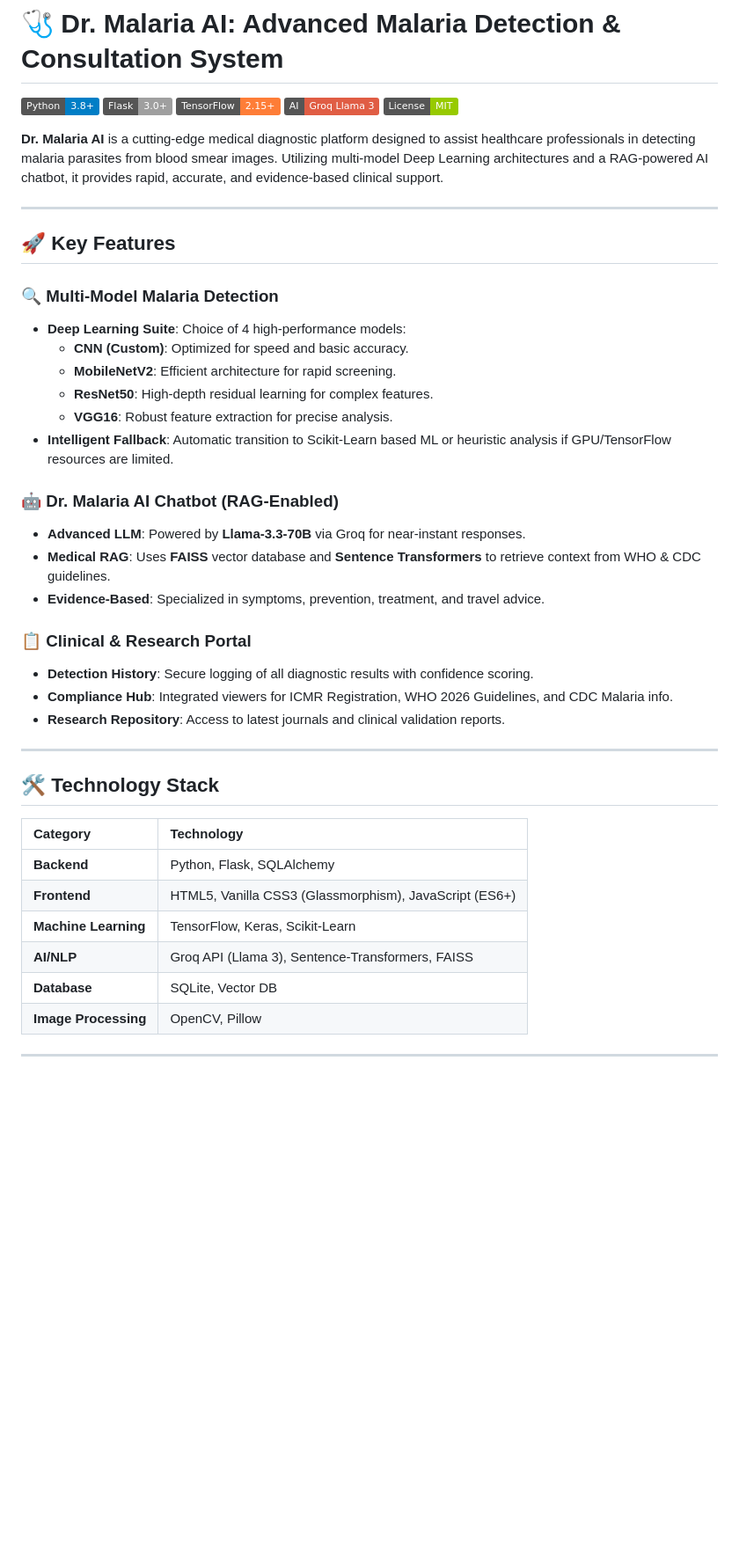
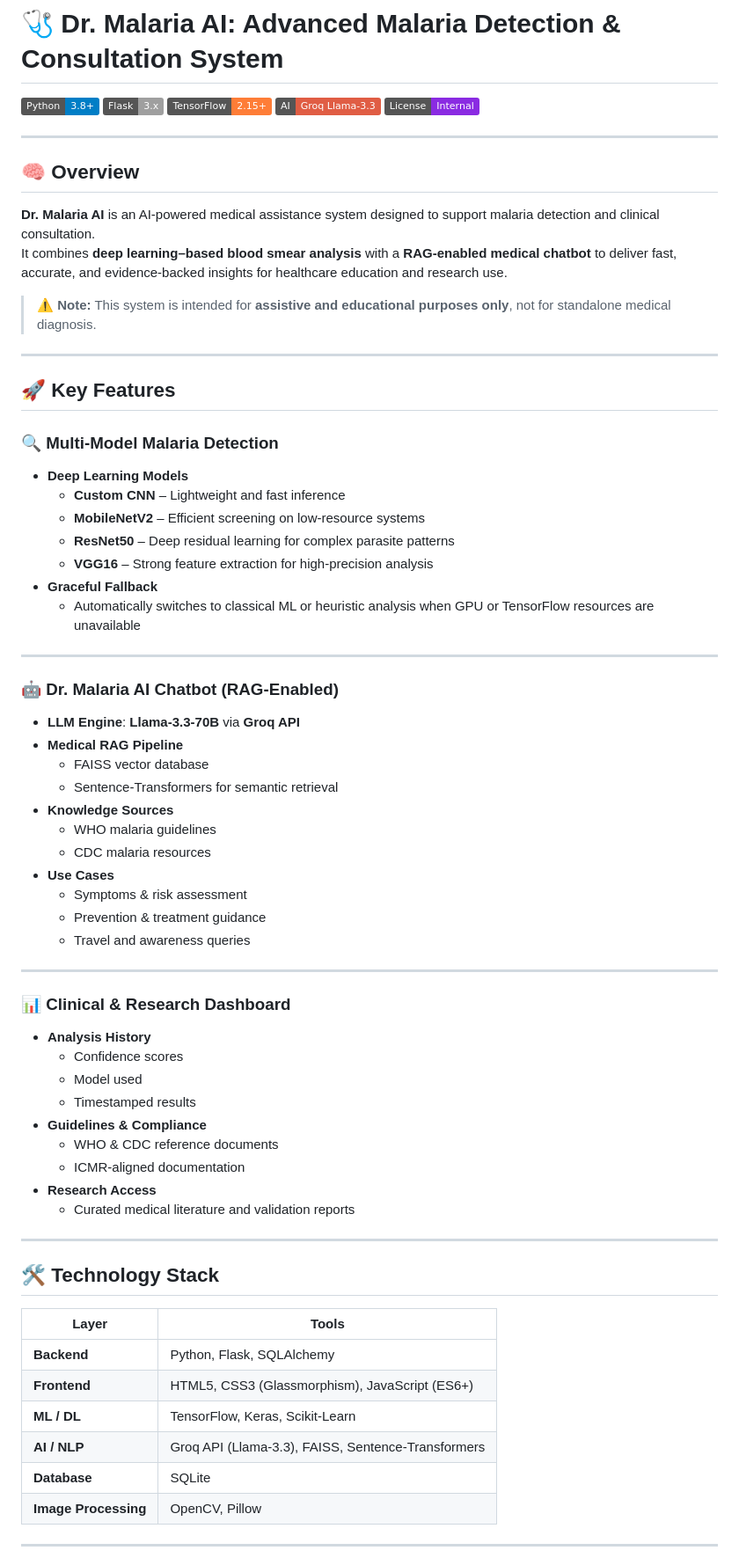
Before and after one commit to Pragyan2004/Maleria-AI, a Markdown page: README.md, the part around one of its changes. Shown at 88% size. GitHub-like rendering; badges without logos; blank space fills up the shorter version.

```diff
--- a/README.md
+++ b/README.md
@@ -1,46 +1,72 @@
 # 🩺 Dr. Malaria AI: Advanced Malaria Detection & Consultation System
 
 [![Python](https://img.shields.io/badge/Python-3.8%2B-blue?logo=python&logoColor=white)](https://www.python.org/)
-[![Flask](https://img.shields.io/badge/Flask-3.0%2B-lightgrey?logo=flask&logoColor=white)](https://flask.palletsprojects.com/)
+[![Flask](https://img.shields.io/badge/Flask-3.x-lightgrey?logo=flask&logoColor=white)](https://flask.palletsprojects.com/)
 [![TensorFlow](https://img.shields.io/badge/TensorFlow-2.15%2B-orange?logo=tensorflow&logoColor=white)](https://www.tensorflow.org/)
-[![Groq](https://img.shields.io/badge/AI-Groq%20Llama%203-red)](https://groq.com/)
-[![License: MIT](https://img.shields.io/badge/License-MIT-green.svg)](https://opensource.org/licenses/MIT)
+[![Groq](https://img.shields.io/badge/AI-Groq%20Llama--3.3-red)](https://groq.com/)
+[![License](https://img.shields.io/badge/License-Internal-blueviolet)](#-license)
 
-**Dr. Malaria AI** is a cutting-edge medical diagnostic platform designed to assist healthcare professionals in detecting malaria parasites from blood smear images. Utilizing multi-model Deep Learning architectures and a RAG-powered AI chatbot, it provides rapid, accurate, and evidence-based clinical support.
+---
+
+## 🧠 Overview
+
+**Dr. Malaria AI** is an AI-powered medical assistance system designed to support malaria detection and clinical consultation.
+It combines **deep learning–based blood smear analysis** with a **RAG-enabled medical chatbot** to deliver fast, accurate, and evidence-backed insights for healthcare education and research use.
+
+> ⚠️ **Note:** This system is intended for **assistive and educational purposes only**, not for standalone medical diagnosis.
 
 ---
 
 ## 🚀 Key Features
 
 ### 🔍 Multi-Model Malaria Detection
-- **Deep Learning Suite**: Choice of 4 high-performance models:
-  - **CNN (Custom)**: Optimized for speed and basic accuracy.
-  - **MobileNetV2**: Efficient architecture for rapid screening.
-  - **ResNet50**: High-depth residual learning for complex features.
-  - **VGG16**: Robust feature extraction for precise analysis.
-- **Intelligent Fallback**: Automatic transition to Scikit-Learn based ML or heuristic analysis if GPU/TensorFlow resources are limited.
+- **Deep Learning Models**
+  - **Custom CNN** – Lightweight and fast inference
+  - **MobileNetV2** – Efficient screening on low-resource systems
+  - **ResNet50** – Deep residual learning for complex parasite patterns
+  - **VGG16** – Strong feature extraction for high-precision analysis
+- **Graceful Fallback**
+  - Automatically switches to classical ML or heuristic analysis when GPU or TensorFlow resources are unavailable
+
+---
 
 ### 🤖 Dr. Malaria AI Chatbot (RAG-Enabled)
-- **Advanced LLM**: Powered by **Llama-3.3-70B** via Groq for near-instant responses.
-- **Medical RAG**: Uses **FAISS** vector database and **Sentence Transformers** to retrieve context from WHO & CDC guidelines.
-- **Evidence-Based**: Specialized in symptoms, prevention, treatment, and travel advice.
+- **LLM Engine**: **Llama-3.3-70B** via **Groq API**
+- **Medical RAG Pipeline**
+  - FAISS vector database
+  - Sentence-Transformers for semantic retrieval
+- **Knowledge Sources**
+  - WHO malaria guidelines
+  - CDC malaria resources
+- **Use Cases**
+  - Symptoms & risk assessment
+  - Prevention & treatment guidance
+  - Travel and awareness queries
 
-### 📋 Clinical & Research Portal
-- **Detection History**: Secure logging of all diagnostic results with confidence scoring.
-- **Compliance Hub**: Integrated viewers for ICMR Registration, WHO 2026 Guidelines, and CDC Malaria info.
-- **Research Repository**: Access to latest journals and clinical validation reports.
+---
+
+### 📊 Clinical & Research Dashboard
+- **Analysis History**
+  - Confidence scores
+  - Model used
+  - Timestamped results
+- **Guidelines & Compliance**
+  - WHO & CDC reference documents
+  - ICMR-aligned documentation
+- **Research Access**
+  - Curated medical literature and validation reports
 
 ---
 
 ## 🛠️ Technology Stack
 
-| Category | Technology |
-| :--- | :--- |
+| Layer | Tools |
+|------|------|
 | **Backend** | Python, Flask, SQLAlchemy |
-| **Frontend** | HTML5, Vanilla CSS3 (Glassmorphism), JavaScript (ES6+) |
-| **Machine Learning** | TensorFlow, Keras, Scikit-Learn |
-| **AI/NLP** | Groq API (Llama 3), Sentence-Transformers, FAISS |
-| **Database** | SQLite, Vector DB |
+| **Frontend** | HTML5, CSS3 (Glassmorphism), JavaScript (ES6+) |
+| **ML / DL** | TensorFlow, Keras, Scikit-Learn |
+| **AI / NLP** | Groq API (Llama-3.3), FAISS, Sentence-Transformers |
+| **Database** | SQLite |
 | **Image Processing** | OpenCV, Pillow |
 
 ---
```
Also changed, not shown: other parts of README.md (+38 -46 lines).
